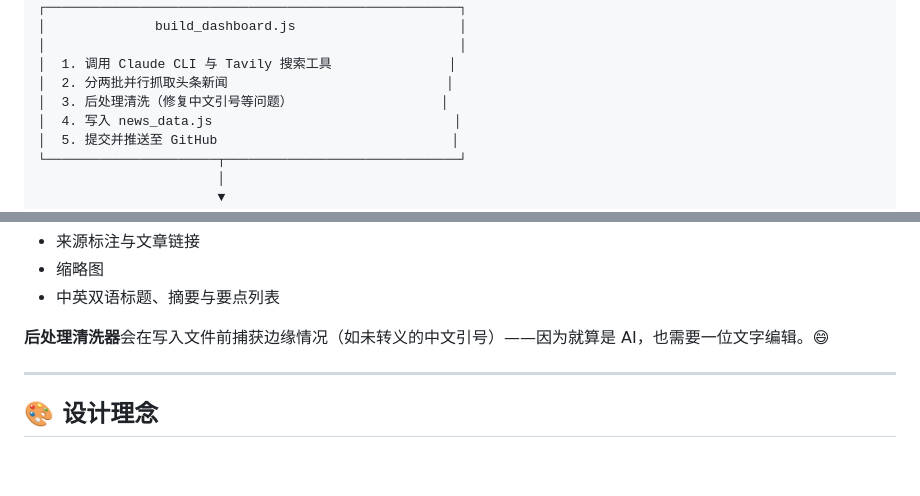
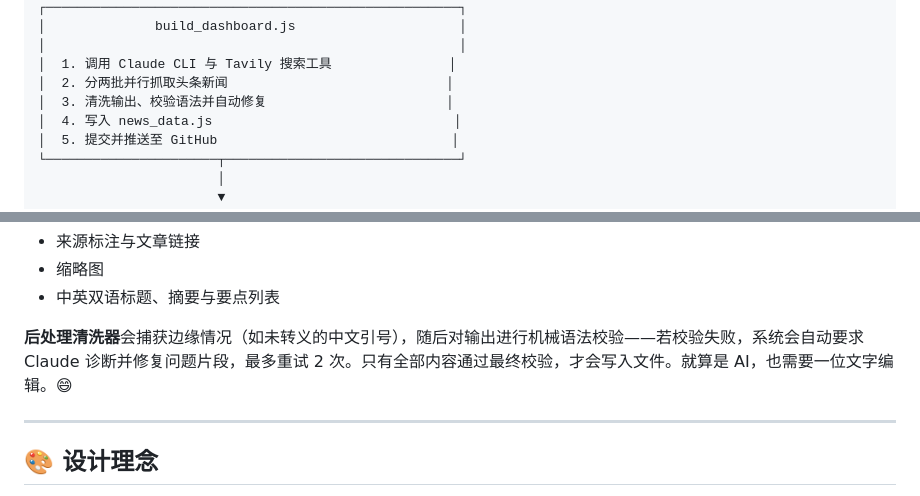
Before and after one commit to JerryTanZX/daily-brief-news, a Markdown page: README.zh.md, 2 parts joined by grey strips. Drawn GitHub-style; blank space fills up the shorter version.

```diff
--- a/README.zh.md
+++ b/README.zh.md
@@ -60,7 +60,7 @@
 │                                                     │
 │  1. 调用 Claude CLI 与 Tavily 搜索工具               │
 │  2. 分两批并行抓取头条新闻                            │
-│  3. 后处理清洗（修复中文引号等问题）                   │
+│  3. 清洗输出、校验语法并自动修复                       │
 │  4. 写入 news_data.js                               │
 │  5. 提交并推送至 GitHub                              │
 └──────────────────────┬──────────────────────────────┘
@@ -140,7 +140,7 @@ daily-brief-news/
 - 缩略图
 - 中英双语标题、摘要与要点列表
 
-**后处理清洗器**会在写入文件前捕获边缘情况（如未转义的中文引号）——因为就算是 AI，也需要一位文字编辑。😄
+**后处理清洗器**会捕获边缘情况（如未转义的中文引号），随后对输出进行机械语法校验——若校验失败，系统会自动要求 Claude 诊断并修复问题片段，最多重试 2 次。只有全部内容通过最终校验，才会写入文件。就算是 AI，也需要一位文字编辑。😄
 
 ---
 
```
Also changed, not shown: README.md (+2 -2 lines).
